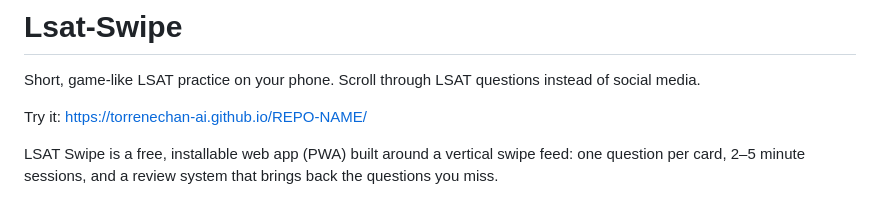
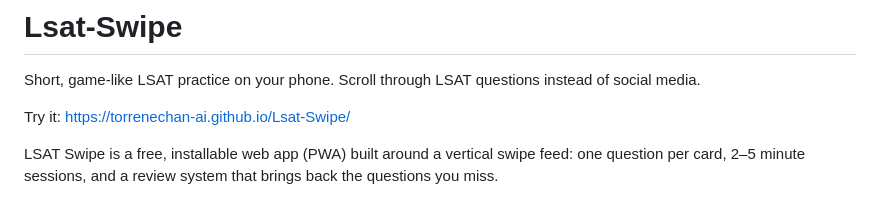
Before and after one commit to torrenechan-ai/Lsat-Swipe, a Markdown page: README.md, the part around the change. Drawn GitHub-style.

Commit message:
Fix demo link in README.md
Updated the demo link in the README to point to the correct URL.

```diff
--- a/README.md
+++ b/README.md
@@ -1,7 +1,7 @@
 # Lsat-Swipe
 Short, game-like LSAT practice on your phone. Scroll through LSAT questions instead of social media.
 
-Try it: https://torrenechan-ai.github.io/REPO-NAME/
+Try it: https://torrenechan-ai.github.io/Lsat-Swipe/
 
 LSAT Swipe is a free, installable web app (PWA) built around a vertical swipe feed: one question per card, 2–5 minute sessions, and a review system that brings back the questions you miss.
 
```
